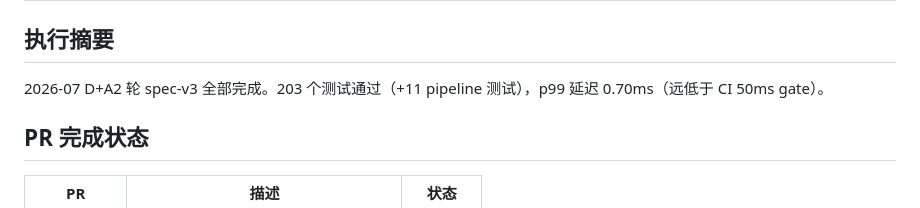
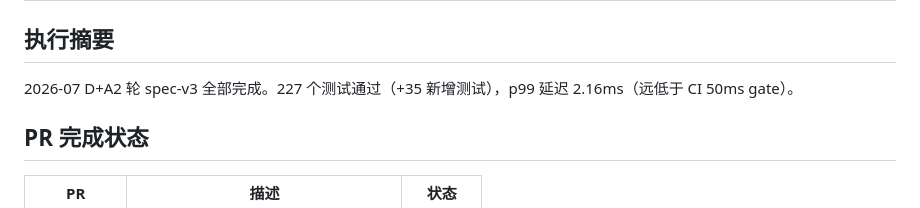
Before and after one commit to specialvan/SRE-LLM, a Markdown page: docs/claude-review/2026-07-spec-completion.md, the part around the change. Rendered like a GitHub page.

Commit message:
docs: 更新 2026-07 spec-v3 完成报告
- 更新测试数量为 227 个（+35 新增测试）
- 更新 p99 延迟为 2.16ms

Co-Authored-By: Claude Opus 4.7 <noreply@anthropic.com>

```diff
--- a/docs/claude-review/2026-07-spec-completion.md
+++ b/docs/claude-review/2026-07-spec-completion.md
@@ -2,7 +2,7 @@
 
 ## 执行摘要
 
-2026-07 D+A2 轮 spec-v3 全部完成。203 个测试通过（+11 pipeline 测试），p99 延迟 0.70ms（远低于 CI 50ms gate）。
+2026-07 D+A2 轮 spec-v3 全部完成。227 个测试通过（+35 新增测试），p99 延迟 2.16ms（远低于 CI 50ms gate）。
 
 ## PR 完成状态
 
```
